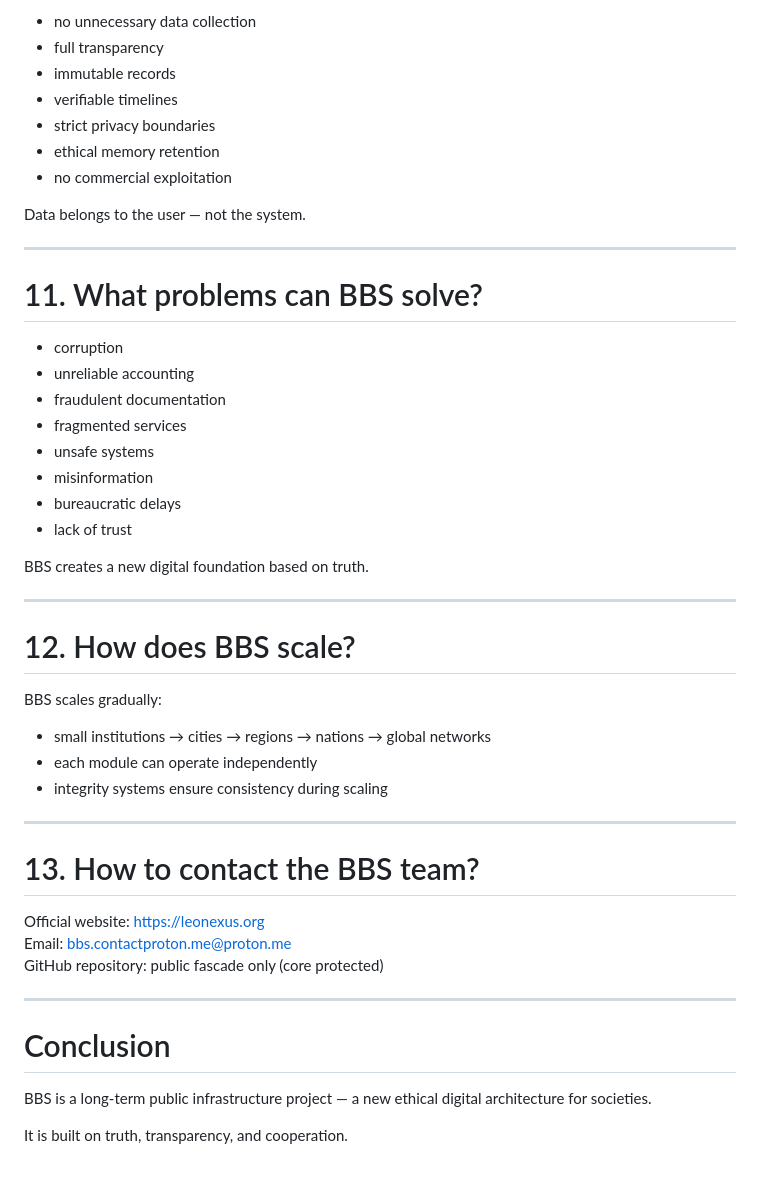
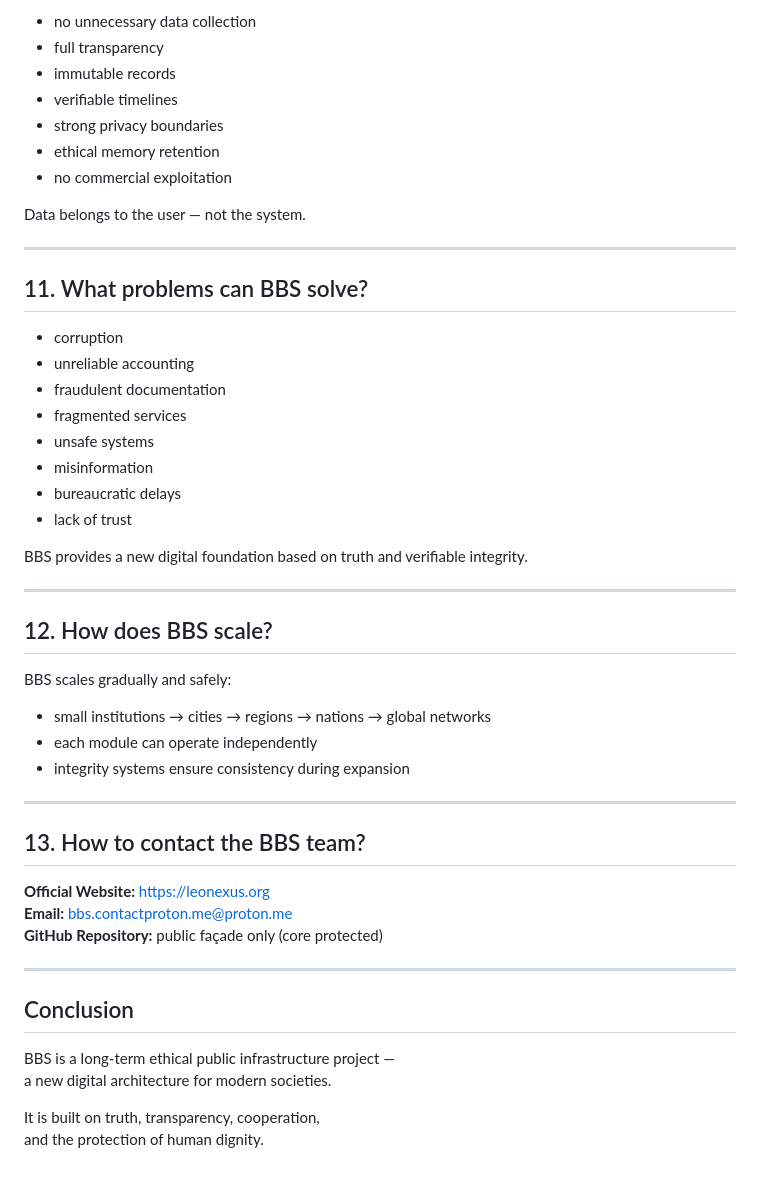
Before and after one commit to BBS-contact/BBS-Open-System, a Markdown page: docs/faq.md, the part around the change printed below. Drawn GitHub-style.

```diff
--- a/docs/faq.md
+++ b/docs/faq.md
@@ -163,7 +173,7 @@ With strict ethical rules:
 - full transparency
 - immutable records
 - verifiable timelines
-- strict privacy boundaries
+- strong privacy boundaries
 - ethical memory retention
 - no commercial exploitation
 
@@ -171,7 +181,7 @@ Data belongs to the user — not the system.
 
 ---
 
-# 11. What problems can BBS solve?
+## 11. What problems can BBS solve?
 
 - corruption
 - unreliable accounting
@@ -182,31 +192,32 @@ Data belongs to the user — not the system.
 - bureaucratic delays
 - lack of trust
 
-BBS creates a new digital foundation based on truth.
+BBS provides a new digital foundation based on truth and verifiable integrity.
 
 ---
 
-# 12. How does BBS scale?
+## 12. How does BBS scale?
 
-BBS scales gradually:
+BBS scales gradually and safely:
 
 - small institutions → cities → regions → nations → global networks
 - each module can operate independently
-- integrity systems ensure consistency during scaling
+- integrity systems ensure consistency during expansion
 
 ---
 
-# 13. How to contact the BBS team?
+## 13. How to contact the BBS team?
 
-Official website: https://leonexus.org
-Email: bbs.contactproton.me@proton.me
-GitHub repository: public fascade only (core protected)
+**Official Website:** https://leonexus.org
+**Email:** bbs.contactproton.me@proton.me
+**GitHub Repository:** public façade only (core protected)
 
 ---
 
-# Conclusion
+## Conclusion
 
-BBS is a long-term public infrastructure project —
-a new ethical digital architecture for societies.
+BBS is a long-term ethical public infrastructure project —
+a new digital architecture for modern societies.
 
-It is built on truth, transparency, and cooperation.
+It is built on truth, transparency, cooperation,
+and the protection of human dignity.
```
Also changed, not shown: other parts of docs/faq.md (+68 -58 lines).
